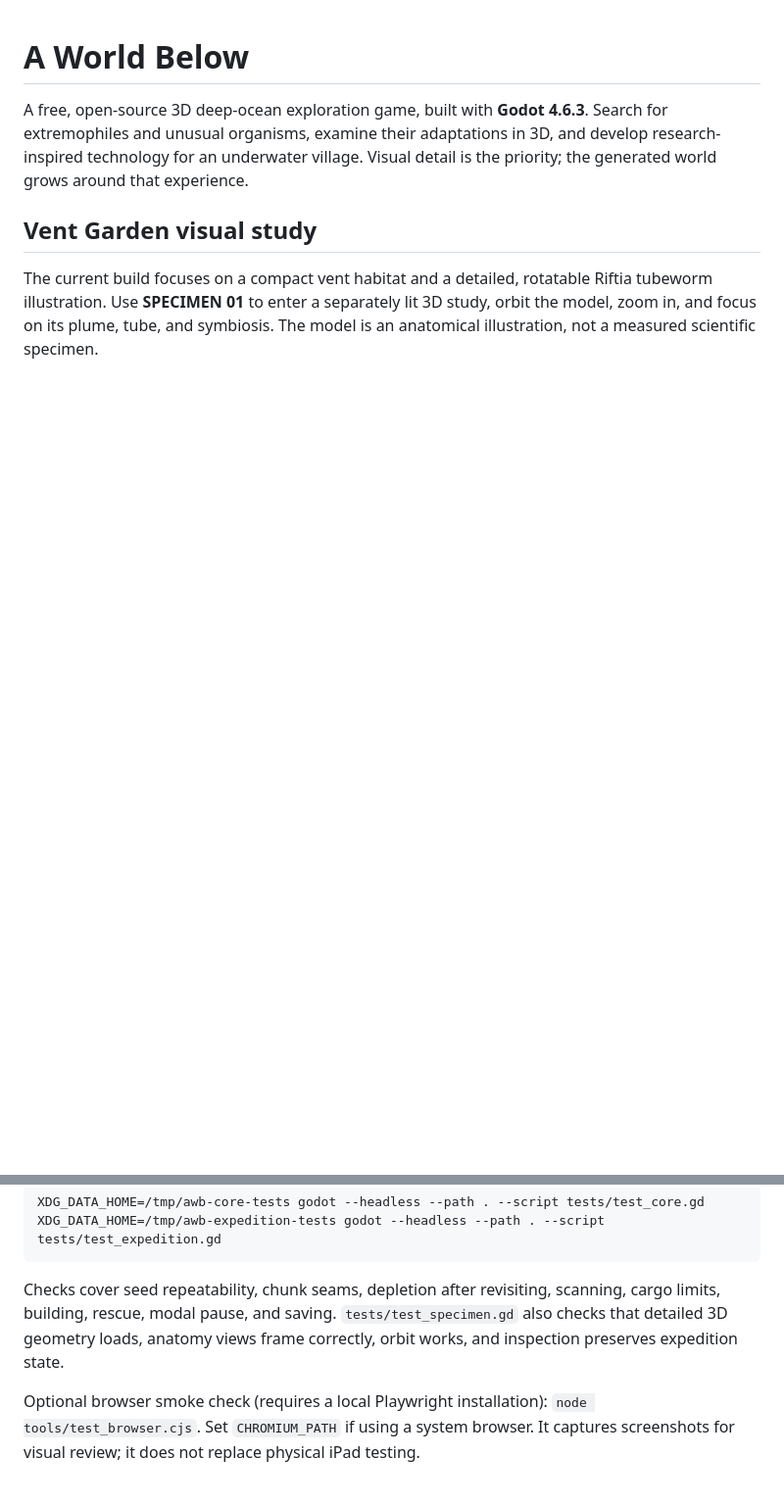
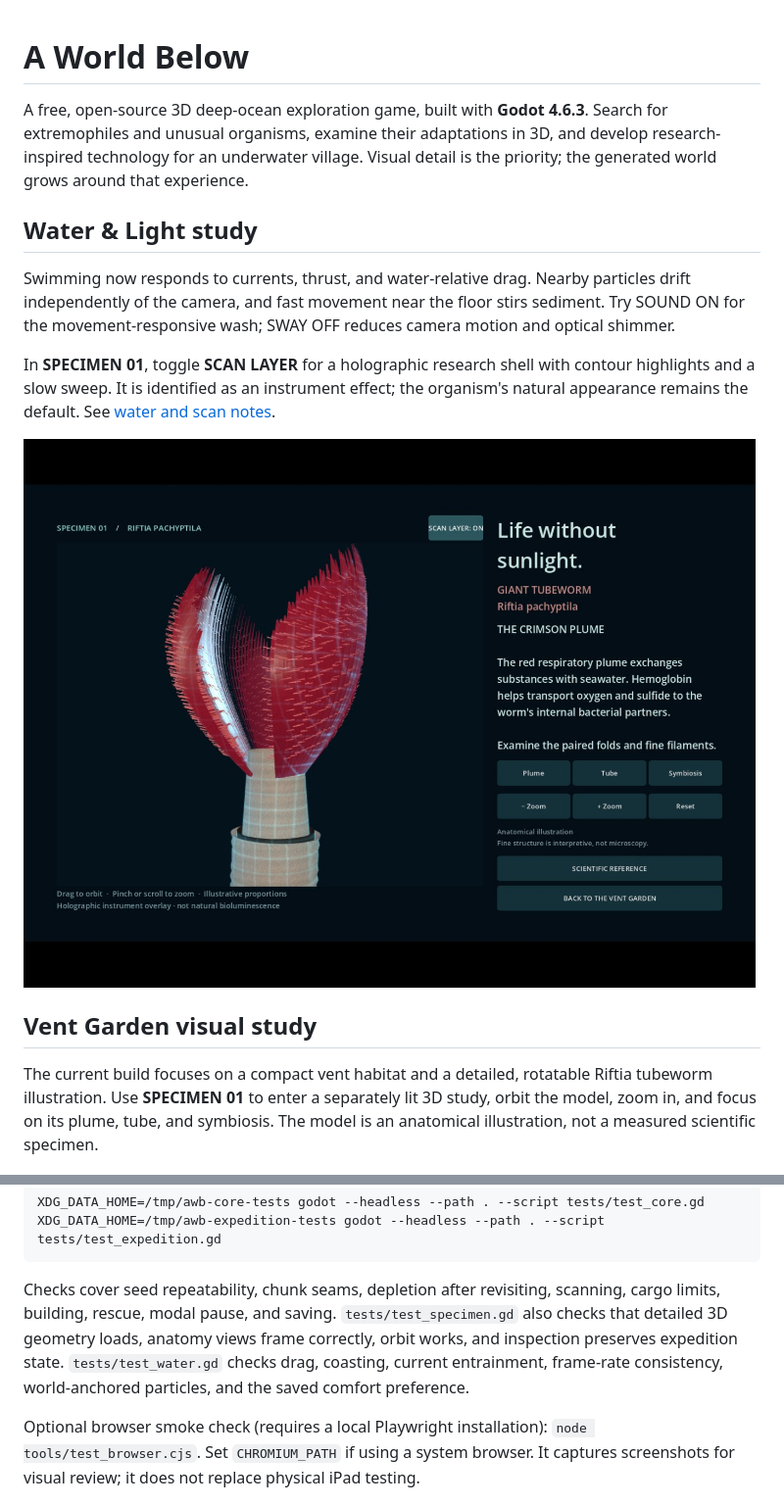
Before and after one commit to whitewolfcreativeworks-coder/A-World-Below, a Markdown page: README.md, 2 parts joined by grey strips. Shown at 98% size. Rendered like a GitHub page; pictures changed too: docs/holographic-scan.jpg (added); blank space fills up the shorter version.

Commit message:
Add holographic specimen scan and water-relative swimming effects

```diff
--- a/README.md
+++ b/README.md
@@ -4,6 +4,20 @@ A free, open-source 3D deep-ocean exploration game, built with **Godot 4.6.3**.
 Search for extremophiles and unusual organisms, examine their adaptations in
 3D, and develop research-inspired technology for an underwater village. Visual
 detail is the priority; the generated world grows around that experience.
+
+## Water & Light study
+
+Swimming now responds to currents, thrust, and water-relative drag. Nearby
+particles drift independently of the camera, and fast movement near the floor
+stirs sediment. Try SOUND ON for the movement-responsive wash; SWAY OFF reduces
+camera motion and optical shimmer.
+
+In **SPECIMEN 01**, toggle **SCAN LAYER** for a holographic research shell with
+contour highlights and a slow sweep. It is identified as an instrument effect;
+the organism's natural appearance remains the default. See
+[water and scan notes](docs/WATER_AND_SCAN.md).
+
+![Holographic research layer](docs/holographic-scan.jpg)
 
 ## Vent Garden visual study
 
@@ -105,6 +119,8 @@ Checks cover seed repeatability, chunk seams, depletion after revisiting,
 scanning, cargo limits, building, rescue, modal pause, and saving.
 `tests/test_specimen.gd` also checks that detailed 3D geometry loads, anatomy
 views frame correctly, orbit works, and inspection preserves expedition state.
+`tests/test_water.gd` checks drag, coasting, current entrainment, frame-rate
+consistency, world-anchored particles, and the saved comfort preference.
 
 Optional browser smoke check (requires a local Playwright installation):
 `node tools/test_browser.cjs`. Set `CHROMIUM_PATH` if using a system browser.
```
Also changed, not shown: AGENTS.md (+3 -0 lines), docs/WATER_AND_SCAN.md (added, +47 -0 lines), docs/water-and-light.jpg (added), 14 other files.
